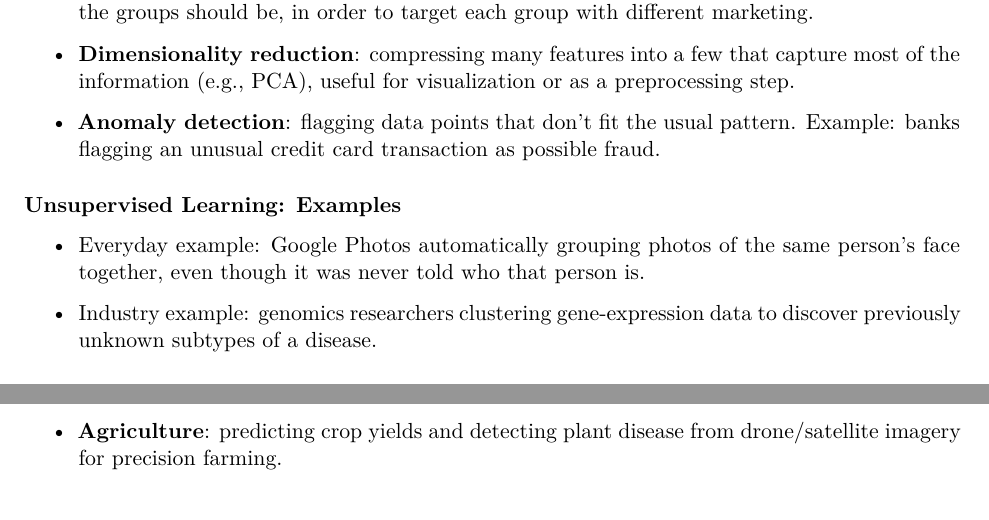
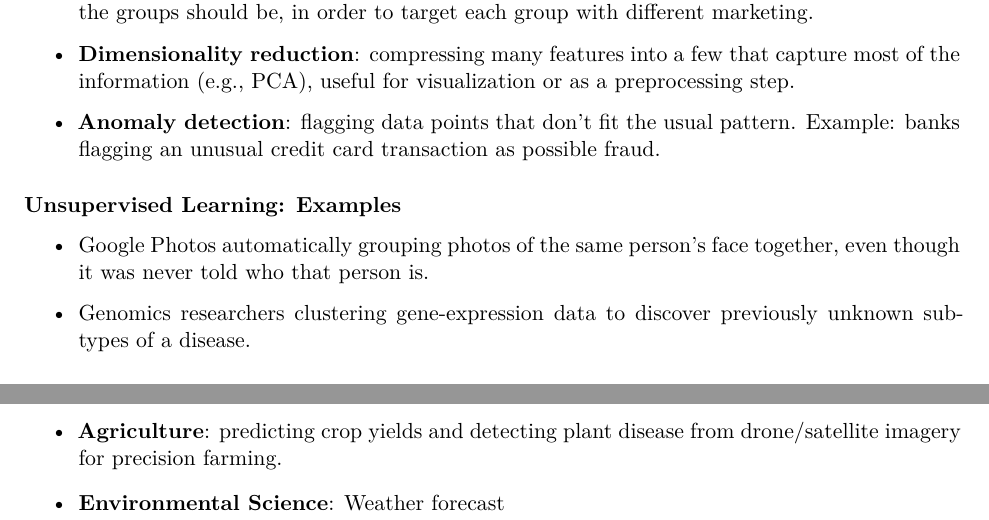
Before and after one commit to ami-null/applied-ml, a LaTeX document (01_intro/01_intro_article.tex, which reads 01_intro/01_intro_contents.tex): two parts of pages 3 and 4 of 4, joined at a grey line, cut so that both start at the same text. Compiled offline with XeLaTeX.

Commit message:
minor changes

```diff
--- a/01_intro/01_intro_contents.tex
+++ b/01_intro/01_intro_contents.tex
@@ -125,8 +125,8 @@
 
 \begin{frame}{Unsupervised Learning: Examples}
 	\begin{itemize}
-		\item Everyday example: Google Photos automatically grouping photos of the same person's face together, even though it was never told who that person is.
-		\item Industry example: genomics researchers clustering gene-expression data to discover previously unknown subtypes of a disease.
+		\item Google Photos automatically grouping photos of the same person's face together, even though it was never told who that person is.
+		\item Genomics researchers clustering gene-expression data to discover previously unknown subtypes of a disease.
 	\end{itemize}
 \end{frame}
 
@@ -197,5 +197,6 @@
 	\item \textbf{Retail}: demand forecasting and inventory management (e.g., Amazon predicting how much of a product to stock in each warehouse).
 	\item \textbf{Transportation}: self-driving vehicles (Tesla, Waymo), and dynamic/surge pricing for ride-sharing (Uber, Lyft) based on real-time demand.
 	\item \textbf{Agriculture}: predicting crop yields and detecting plant disease from drone/satellite imagery for precision farming.
+	\item \textbf{Environmental Science}: Weather forecast
 	\end{itemize}
 \end{frame}
```
Also changed, not shown: 01_intro/01_intro_presentation.pdf.
